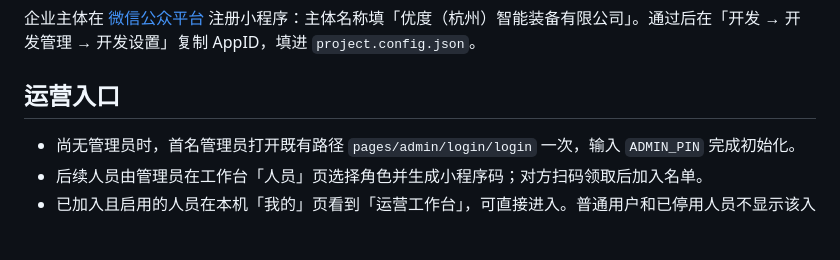
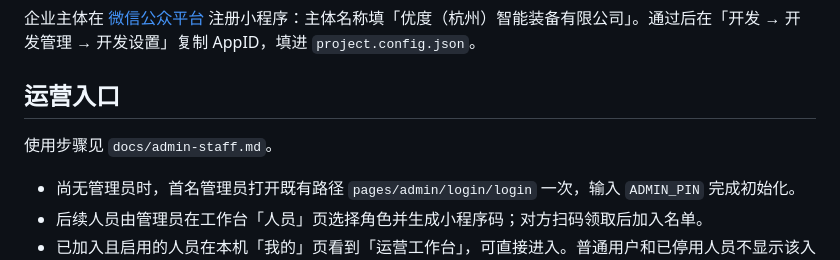
Before and after one commit to FengEternity/HQH, a Markdown page: README.md, the part around the change. Rendered like a GitHub page; blank space fills up the shorter version.

```diff
--- a/README.md
+++ b/README.md
@@ -29,6 +29,8 @@
 企业主体在 [微信公众平台](https://mp.weixin.qq.com) 注册小程序：主体名称填「优度（杭州）智能装备有限公司」。通过后在「开发 → 开发管理 → 开发设置」复制 AppID，填进 `project.config.json`。
 
 ## 运营入口
+
+使用步骤见 `docs/admin-staff.md`。
 
 - 尚无管理员时，首名管理员打开既有路径 `pages/admin/login/login` 一次，输入 `ADMIN_PIN` 完成初始化。
 - 后续人员由管理员在工作台「人员」页选择角色并生成小程序码；对方扫码领取后加入名单。
```
Also changed, not shown: docs/admin-staff.md (added, +56 -0 lines).
